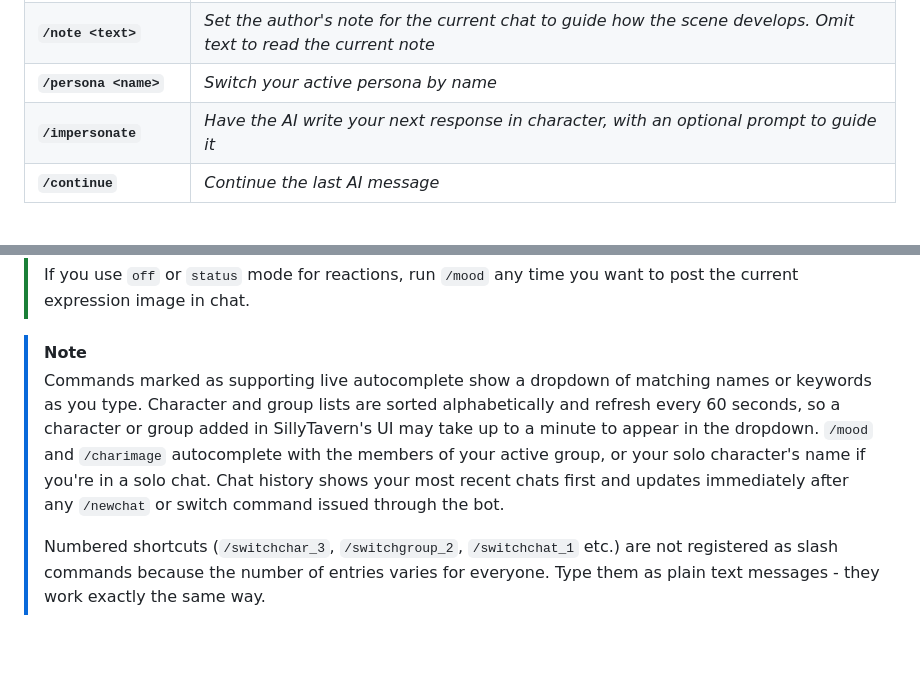
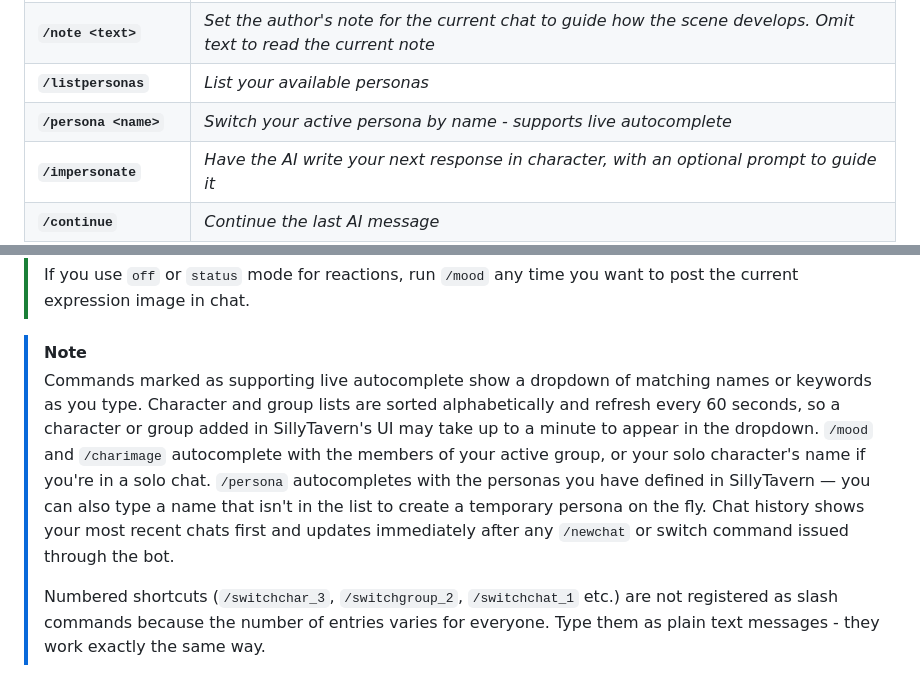
Before and after one commit to senjinthedragon/SillyTavern-Discord-Connector, a Markdown page: README.md, 2 parts joined by grey strips. Rendered like a GitHub page; blank space fills up the shorter version.

```diff
--- a/README.md
+++ b/README.md
@@ -142,7 +142,8 @@ Use these slash commands in Discord to control the session:
 | **`/mood <n>`** | *Show a character's current mood and expression image. Autocompletes with group members in group chat, or the active character in solo chat* |
 | **`/charimage <n>`** | *Post a character's avatar. Autocompletes with group members in group chat, or the active character in solo chat* |
 | **`/note <text>`** | *Set the author's note for the current chat to guide how the scene develops. Omit text to read the current note* |
-| **`/persona <name>`** | *Switch your active persona by name* |
+| **`/listpersonas`** | *List your available personas* |
+| **`/persona <name>`** | *Switch your active persona by name - supports live autocomplete* |
 | **`/impersonate`** | *Have the AI write your next response in character, with an optional prompt to guide it* |
 | **`/continue`** | *Continue the last AI message* |
 | **`/image <prompt>`** | *Generate an AI image via SillyTavern - supports live autocomplete for built-in keywords* |
@@ -176,7 +177,7 @@ Instead of a custom prompt you can use one of these shorthand keywords:
 > If you use `off` or `status` mode for reactions, run `/mood` any time you want to post the current expression image in chat.
 
 > [!NOTE]
-> Commands marked as supporting live autocomplete show a dropdown of matching names or keywords as you type. Character and group lists are sorted alphabetically and refresh every 60 seconds, so a character or group added in SillyTavern's UI may take up to a minute to appear in the dropdown. `/mood` and `/charimage` autocomplete with the members of your active group, or your solo character's name if you're in a solo chat. Chat history shows your most recent chats first and updates immediately after any `/newchat` or switch command issued through the bot.
+> Commands marked as supporting live autocomplete show a dropdown of matching names or keywords as you type. Character and group lists are sorted alphabetically and refresh every 60 seconds, so a character or group added in SillyTavern's UI may take up to a minute to appear in the dropdown. `/mood` and `/charimage` autocomplete with the members of your active group, or your solo character's name if you're in a solo chat. `/persona` autocompletes with the personas you have defined in SillyTavern — you can also type a name that isn't in the list to create a temporary persona on the fly. Chat history shows your most recent chats first and updates immediately after any `/newchat` or switch command issued through the bot.
 >
 > Numbered shortcuts (`/switchchar_3`, `/switchgroup_2`, `/switchchat_1` etc.) are not registered as slash commands because the number of entries varies for everyone. Type them as plain text messages - they work exactly the same way.
 
```
Also changed, not shown: CHANGELOG.md (+4 -1 lines), RELEASE_NOTES.md (+2 -1 lines).
